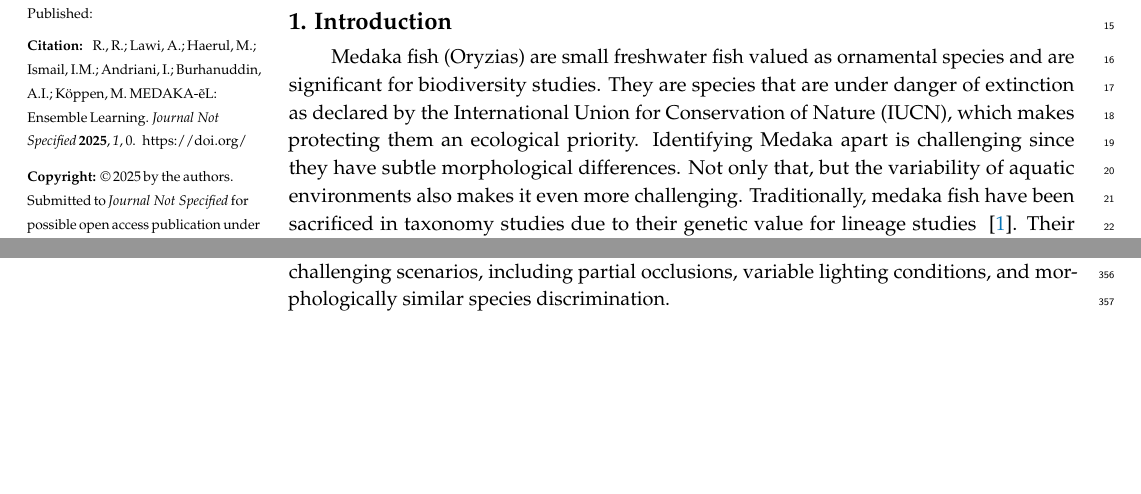
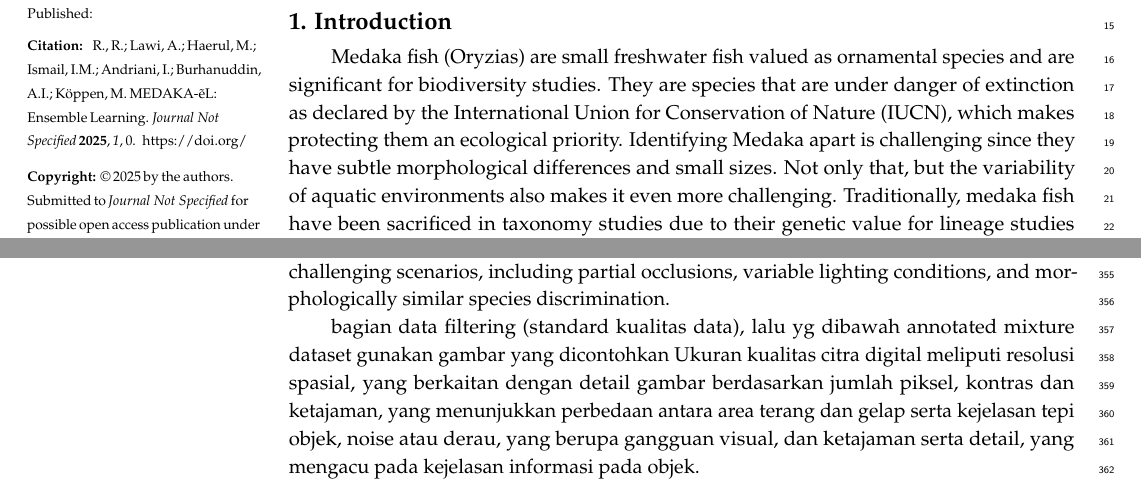
Before and after one commit to fnilvuwu/Medaka-Paper, a LaTeX paper (Paper Medaka WBF ENGLISH/template-gpt-english.tex): two parts of pages 1 and 16 of 23, joined at a grey line, cut so that both start at the same text, the shorter picture padded with empty space. Compiled offline with pdfLaTeX.

Commit message:
modify: revision for annotated mixture medaka dataset

```diff
--- a/Paper Medaka WBF ENGLISH/template-gpt-english.tex
+++ b/Paper Medaka WBF ENGLISH/template-gpt-english.tex
@@ -196,7 +196,7 @@ $^{6}$ \quad Graduate School of Life Science and Systems Engineering, Kyushu Ins
 %%%%%%%%%%%%%%%%%%%%%%%%%%%%%%%%%%%%%%%%%%
 \section{Introduction}
 
-Medaka fish (Oryzias) are small freshwater fish valued as ornamental species and are significant for biodiversity studies. They are species that are under danger of extinction as declared by the International Union for Conservation of Nature (IUCN), which makes protecting them an ecological priority. Identifying Medaka apart is challenging since they have subtle morphological differences. Not only that, but the variability of aquatic environments also makes it even more challenging. Traditionally, medaka fish have been sacrificed in taxonomy studies due to their genetic value for lineage studies ~\cite{Mahmudi2022}. Their body colour serves as a social signal and reflects environmental conditions~\cite{RapidBodyColourationOryzias2020}, making them potential indicators of ecosystem health. Research conducted using traditional methods, such as direct capture and then being put in an experimental tank to understand its anatomy and internal structure, can harm the organism and limit its application in long-term ecological and genetic studies. Reliable detection technologies can facilitate non-invasive conservation without the need for traditional conservation methods. This technique protects species and ecosystems while enabling effective ecological monitoring in conservation efforts.
+Medaka fish (Oryzias) are small freshwater fish valued as ornamental species and are significant for biodiversity studies. They are species that are under danger of extinction as declared by the International Union for Conservation of Nature (IUCN), which makes protecting them an ecological priority. Identifying Medaka apart is challenging since they have subtle morphological differences and small sizes. Not only that, but the variability of aquatic environments also makes it even more challenging. Traditionally, medaka fish have been sacrificed in taxonomy studies due to their genetic value for lineage studies ~\cite{Mahmudi2022}. Their body colour serves as a social signal and reflects environmental conditions~\cite{RapidBodyColourationOryzias2020}, making them potential indicators of ecosystem health. Research conducted using traditional methods, such as direct capture and then being put in an experimental tank to understand its anatomy and internal structure, can harm the organism and limit its application in long-term ecological and genetic studies. Reliable detection technologies can facilitate non-invasive conservation without the need for traditional conservation methods. This technique protects species and ecosystems while enabling effective ecological monitoring in conservation efforts.
 
 Deep learning has evolved beyond digit identification to sophisticated object detection, facilitating applications in autonomous vehicles, medical diagnostics, agricultural automation, and environmental monitoring~\cite{LeCun2015,Zhao2019}.In ecological research, object detection has been utilized for monitoring insects in agriculture~\cite{Tang2023,Ciampi2023} and detecting wildlife in natural habitats~\cite{Roy2023,Wenhan2024,Sun2024}, where precise identification is frequently challenging due to visual similarities among species and the complexity of water environments. These issues are also present in the medaka fish species, such as Oryzias javanicus and Oryzias celebensis, which have subtle morphological distinctions that complicate the reliable identification of endemic fish.
 
@@ -646,6 +645,8 @@ Detailed error analysis reveals specific scenarios where different methods exhib
 
 The WBF ensemble demonstrates particularly notable improvements in handling challenging scenarios, including partial occlusions, variable lighting conditions, and morphologically similar species discrimination.
 
+bagian data filtering (standard kualitas data), lalu yg dibawah annotated mixture dataset gunakan gambar yang dicontohkan
+Ukuran kualitas citra digital meliputi resolusi spasial, yang berkaitan dengan detail gambar berdasarkan jumlah piksel, kontras dan ketajaman, yang menunjukkan perbedaan antara area terang dan gelap serta kejelasan tepi objek, noise atau derau, yang berupa gangguan visual, dan ketajaman serta detail, yang mengacu pada kejelasan informasi pada objek.
 \subsection{Qualitative Analysis}
 
 Representative inference examples are shown in Figure~\ref{fig:qualitative}, comparing detections from the Single YOLOv8 model with WBF ensembles. The WBF model demonstrates fewer false positives and tighter bounding boxes.
```
Also changed, not shown: Paper Medaka WBF ENGLISH/template-english.pdf (added), Paper Medaka WBF ENGLISH/template-gpt-english.tex (1 more changed lines), 1 other file.
